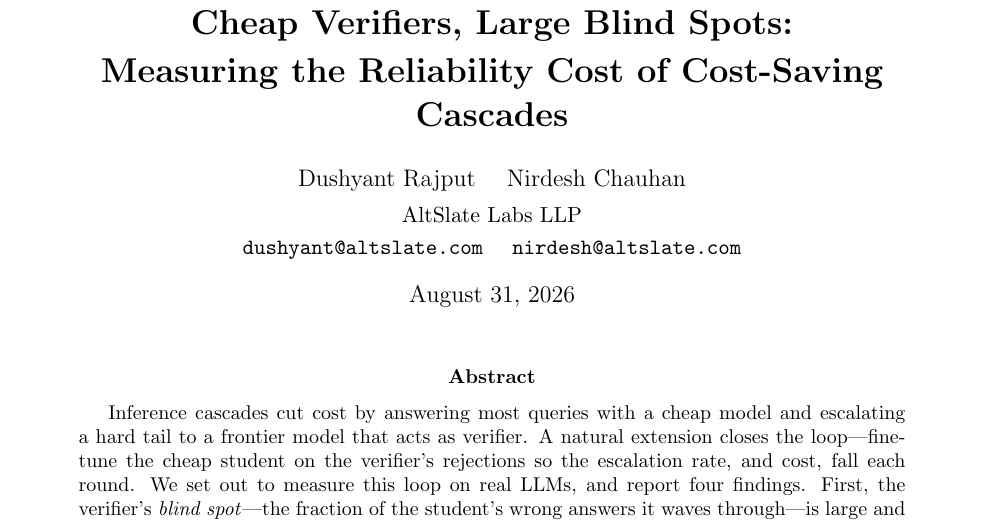
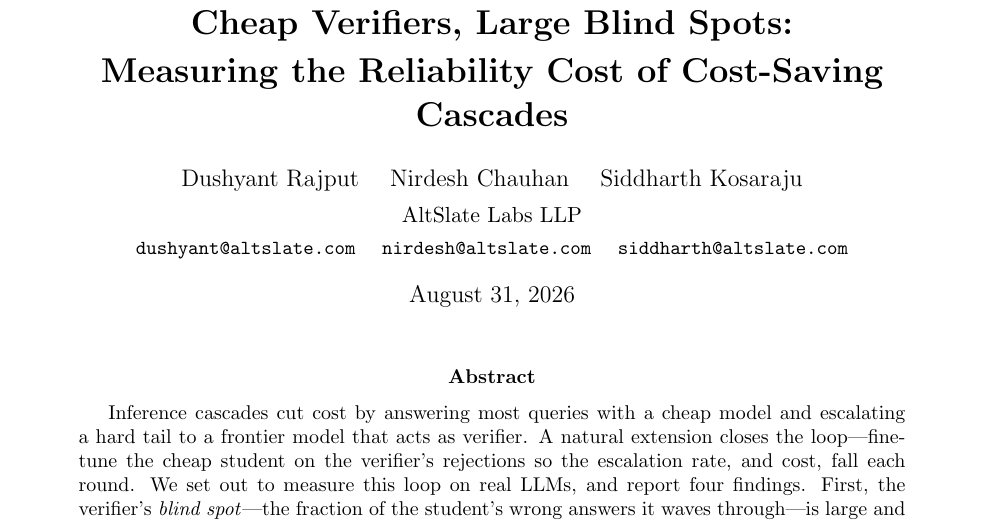
Before and after one commit to AltSlate-Labs/cascade-blindspot, a LaTeX paper (arxiv/paper.tex): part of page 1 of 19, cut so that both start at the same text. Compiled offline with pdfLaTeX.

Commit message:
Add Siddharth Kosaraju as co-author
Third author across Typst source, LaTeX/arXiv port, README citation and
byline; rebuild both PDFs and the arXiv tarball.

Co-Authored-By: Claude Opus 4.8 <noreply@anthropic.com>
Claude-Session: https://claude.ai/code/session_01NuL8d99DWVeXnZLJFmHsYj

```diff
--- a/arxiv/paper.tex
+++ b/arxiv/paper.tex
@@ -13,9 +13,9 @@
 
 \title{\textbf{Cheap Verifiers, Large Blind Spots:\\[2pt]
 Measuring the Reliability Cost of Cost-Saving Cascades}}
-\author{Dushyant Rajput \quad Nirdesh Chauhan\\[4pt]
+\author{Dushyant Rajput \quad Nirdesh Chauhan \quad Siddharth Kosaraju\\[4pt]
 {\normalsize AltSlate Labs LLP}\\[2pt]
-{\normalsize\texttt{dushyant@altslate.com} \quad \texttt{nirdesh@altslate.com}}}
+{\small\texttt{dushyant@altslate.com} \quad \texttt{nirdesh@altslate.com} \quad \texttt{siddharth@altslate.com}}}
 \date{August 31, 2026}
 
 \begin{document}
```
Also changed, not shown: paper.typ (+1 -0 lines), README.md, paper.pdf, 1 other file.
